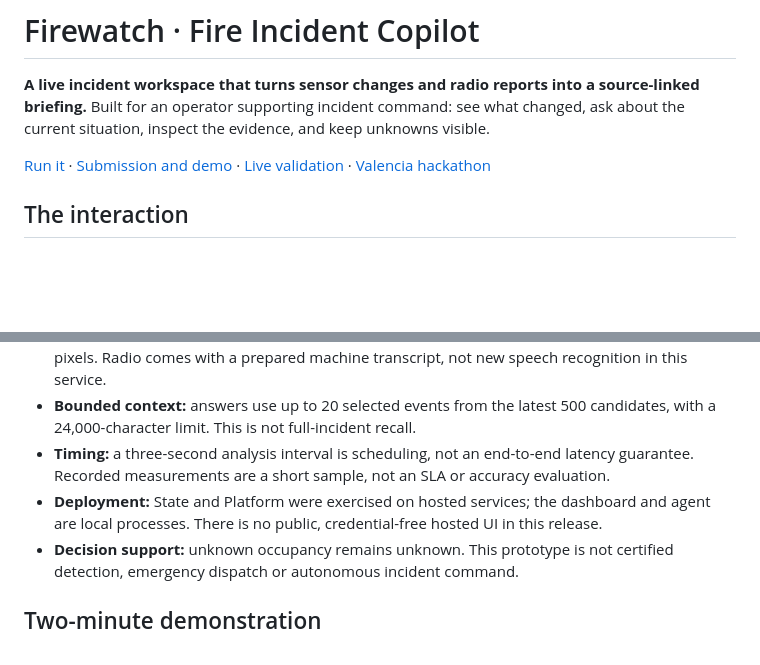
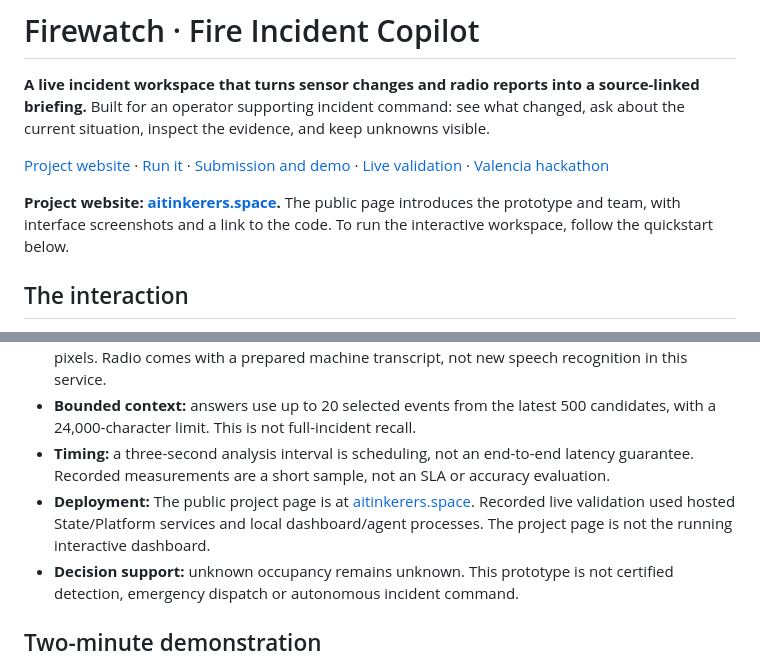
Before and after one commit to Anastassy/fire-incident-copilot, a Markdown page: README.md, 2 parts joined by grey strips. GitHub-like rendering; blank space fills up the shorter version.

Commit message:
Link aitinkerers.space as the public project website

```diff
--- a/README.md
+++ b/README.md
@@ -2,7 +2,9 @@
 
 **A live incident workspace that turns sensor changes and radio reports into a source-linked briefing.** Built for an operator supporting incident command: see what changed, ask about the current situation, inspect the evidence, and keep unknowns visible.
 
-[Run it](docs/QUICKSTART.md) · [Submission and demo](SUBMISSION.md) · [Live validation](dashboard/live/VALIDATION.md) · [Valencia hackathon](https://valencia.aitinkerers.org/hackathons/h_GVqIXzHKOYA)
+[Project website](https://aitinkerers.space/) · [Run it](docs/QUICKSTART.md) · [Submission and demo](SUBMISSION.md) · [Live validation](dashboard/live/VALIDATION.md) · [Valencia hackathon](https://valencia.aitinkerers.org/hackathons/h_GVqIXzHKOYA)
+
+**Project website: [aitinkerers.space](https://aitinkerers.space/).** The public page introduces the prototype and team, with interface screenshots and a link to the code. To run the interactive workspace, follow the quickstart below.
 
 ## The interaction
 
@@ -73,7 +75,7 @@ The [September 12 live validation](dashboard/live/VALIDATION.md) separately reco
 - **Camera and audio scope:** cameras are visible to the operator; the model does not analyze their pixels. Radio comes with a prepared machine transcript, not new speech recognition in this service.
 - **Bounded context:** answers use up to 20 selected events from the latest 500 candidates, with a 24,000-character limit. This is not full-incident recall.
 - **Timing:** a three-second analysis interval is scheduling, not an end-to-end latency guarantee. Recorded measurements are a short sample, not an SLA or accuracy evaluation.
-- **Deployment:** State and Platform were exercised on hosted services; the dashboard and agent are local processes. There is no public, credential-free hosted UI in this release.
+- **Deployment:** The public project page is at [aitinkerers.space](https://aitinkerers.space/). Recorded live validation used hosted State/Platform services and local dashboard/agent processes. The project page is not the running interactive dashboard.
 - **Decision support:** unknown occupancy remains unknown. This prototype is not certified detection, emergency dispatch or autonomous incident command.
 
 ## Two-minute demonstration
```
Also changed, not shown: SUBMISSION.md (+5 -0 lines), docs/QUICKSTART.md (+2 -0 lines).
